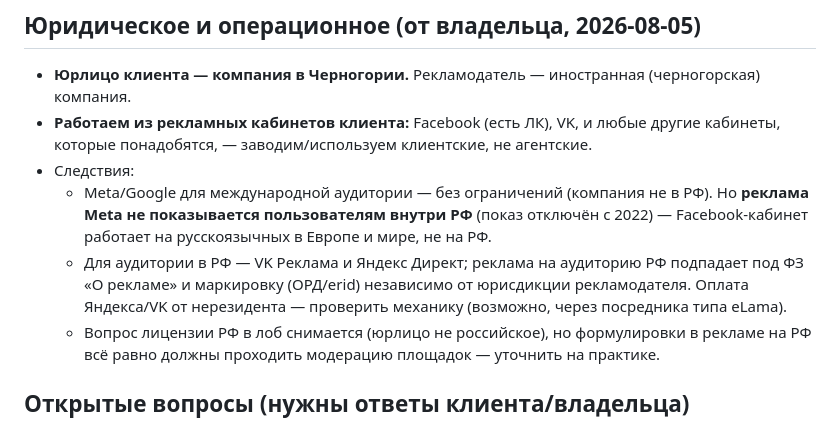
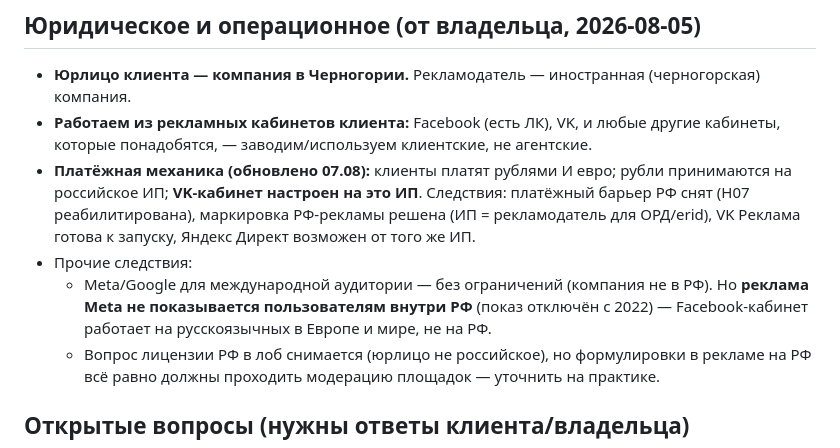
Before and after one commit to tinaassistants1-jpg/advertising_agency, a Markdown page: docs/clients/mig.md, the part around the change. Rendered like a GitHub page.

```diff
--- a/docs/clients/mig.md
+++ b/docs/clients/mig.md
@@ -71,15 +71,16 @@
 - **Работаем из рекламных кабинетов клиента:** Facebook (есть ЛК), VK,
   и любые другие кабинеты, которые понадобятся, — заводим/используем
   клиентские, не агентские.
-- Следствия:
+- **Платёжная механика (обновлено 07.08):** клиенты платят рублями И евро;
+  рубли принимаются на российское ИП; **VK-кабинет настроен на это ИП**.
+  Следствия: платёжный барьер РФ снят (H07 реабилитирована), маркировка
+  РФ-рекламы решена (ИП = рекламодатель для ОРД/erid), VK Реклама готова
+  к запуску, Яндекс Директ возможен от того же ИП.
+- Прочие следствия:
   - Meta/Google для международной аудитории — без ограничений (компания
     не в РФ). Но **реклама Meta не показывается пользователям внутри РФ**
     (показ отключён с 2022) — Facebook-кабинет работает на русскоязычных
     в Европе и мире, не на РФ.
-  - Для аудитории в РФ — VK Реклама и Яндекс Директ; реклама на аудиторию
-    РФ подпадает под ФЗ «О рекламе» и маркировку (ОРД/erid) независимо
-    от юрисдикции рекламодателя. Оплата Яндекса/VK от нерезидента —
-    проверить механику (возможно, через посредника типа eLama).
   - Вопрос лицензии РФ в лоб снимается (юрлицо не российское), но
     формулировки в рекламе на РФ всё равно должны проходить модерацию
     площадок — уточнить на практике.
```
Also changed, not shown: docs/clients/mig-ppk-budget-model.md (+20 -8 lines).
